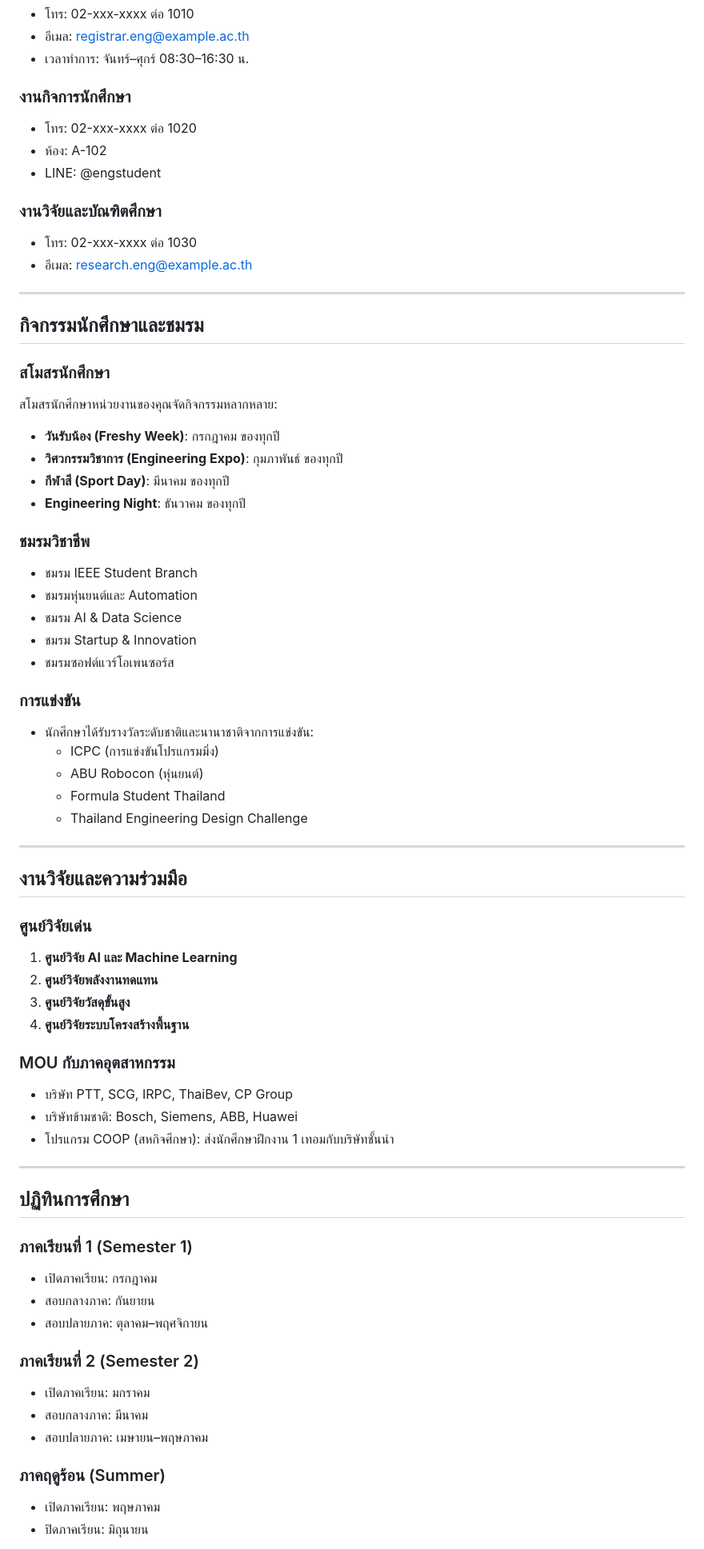
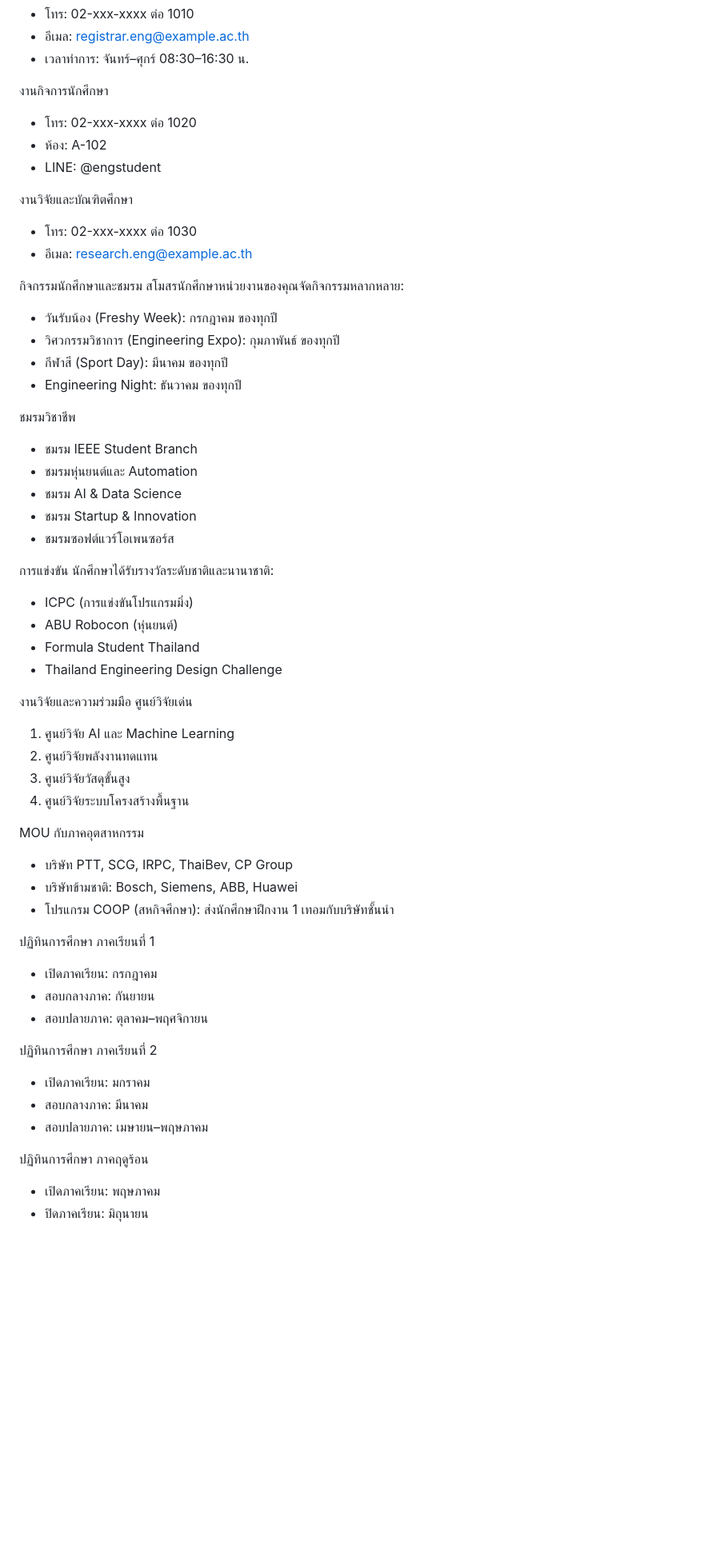
Before and after one commit to MuRaKaMi1346/LOCAL_LLM_WITH_INTERFACE, a Markdown page: data/faculty_knowledge.md, the part around one of its changes. Shown at 80% size. Drawn GitHub-style; blank space fills up the shorter version.

```diff
--- a/data/faculty_knowledge.md
+++ b/data/faculty_knowledge.md
@@ -133,70 +121,60 @@
 - อีเมล: registrar.eng@example.ac.th
 - เวลาทำการ: จันทร์–ศุกร์ 08:30–16:30 น.
 
-### งานกิจการนักศึกษา
+งานกิจการนักศึกษา
 - โทร: 02-xxx-xxxx ต่อ 1020
 - ห้อง: A-102
 - LINE: @engstudent
 
-### งานวิจัยและบัณฑิตศึกษา
+งานวิจัยและบัณฑิตศึกษา
 - โทร: 02-xxx-xxxx ต่อ 1030
 - อีเมล: research.eng@example.ac.th
 
----
 
-## กิจกรรมนักศึกษาและชมรม
+กิจกรรมนักศึกษาและชมรม
+สโมสรนักศึกษาหน่วยงานของคุณจัดกิจกรรมหลากหลาย:
+- วันรับน้อง (Freshy Week): กรกฎาคม ของทุกปี
+- วิศวกรรมวิชาการ (Engineering Expo): กุมภาพันธ์ ของทุกปี
+- กีฬาสี (Sport Day): มีนาคม ของทุกปี
+- Engineering Night: ธันวาคม ของทุกปี
 
-### สโมสรนักศึกษา
-สโมสรนักศึกษาหน่วยงานของคุณจัดกิจกรรมหลากหลาย:
-- **วันรับน้อง (Freshy Week)**: กรกฎาคม ของทุกปี
-- **วิศวกรรมวิชาการ (Engineering Expo)**: กุมภาพันธ์ ของทุกปี
-- **กีฬาสี (Sport Day)**: มีนาคม ของทุกปี
-- **Engineering Night**: ธันวาคม ของทุกปี
-
-### ชมรมวิชาชีพ
+ชมรมวิชาชีพ
 - ชมรม IEEE Student Branch
 - ชมรมหุ่นยนต์และ Automation
 - ชมรม AI & Data Science
 - ชมรม Startup & Innovation
 - ชมรมซอฟต์แวร์โอเพนซอร์ส
 
-### การแข่งขัน
-- นักศึกษาได้รับรางวัลระดับชาติและนานาชาติจากการแข่งขัน:
-  - ICPC (การแข่งขันโปรแกรมมิ่ง)
-  - ABU Robocon (หุ่นยนต์)
-  - Formula Student Thailand
-  - Thailand Engineering Design Challenge
+การแข่งขัน นักศึกษาได้รับรางวัลระดับชาติและนานาชาติ:
+- ICPC (การแข่งขันโปรแกรมมิ่ง)
+- ABU Robocon (หุ่นยนต์)
+- Formula Student Thailand
+- Thailand Engineering Design Challenge
 
----
 
-## งานวิจัยและความร่วมมือ
+งานวิจัยและความร่วมมือ ศูนย์วิจัยเด่น
+1. ศูนย์วิจัย AI และ Machine Learning
+2. ศูนย์วิจัยพลังงานทดแทน
+3. ศูนย์วิจัยวัสดุขั้นสูง
+4. ศูนย์วิจัยระบบโครงสร้างพื้นฐาน
 
-### ศูนย์วิจัยเด่น
-1. **ศูนย์วิจัย AI และ Machine Learning**
-2. **ศูนย์วิจัยพลังงานทดแทน**
-3. **ศูนย์วิจัยวัสดุขั้นสูง**
-4. **ศูนย์วิจัยระบบโครงสร้างพื้นฐาน**
-
-### MOU กับภาคอุตสาหกรรม
+MOU กับภาคอุตสาหกรรม
 - บริษัท PTT, SCG, IRPC, ThaiBev, CP Group
 - บริษัทข้ามชาติ: Bosch, Siemens, ABB, Huawei
 - โปรแกรม COOP (สหกิจศึกษา): ส่งนักศึกษาฝึกงาน 1 เทอมกับบริษัทชั้นนำ
 
----
 
-## ปฏิทินการศึกษา
-
-### ภาคเรียนที่ 1 (Semester 1)
+ปฏิทินการศึกษา ภาคเรียนที่ 1
 - เปิดภาคเรียน: กรกฎาคม
 - สอบกลางภาค: กันยายน
 - สอบปลายภาค: ตุลาคม–พฤศจิกายน
 
-### ภาคเรียนที่ 2 (Semester 2)
+ปฏิทินการศึกษา ภาคเรียนที่ 2
 - เปิดภาคเรียน: มกราคม
 - สอบกลางภาค: มีนาคม
 - สอบปลายภาค: เมษายน–พฤษภาคม
 
-### ภาคฤดูร้อน (Summer)
+ปฏิทินการศึกษา ภาคฤดูร้อน
 - เปิดภาคเรียน: พฤษภาคม
 - ปิดภาคเรียน: มิถุนายน
 
```
Also changed, not shown: other parts of data/faculty_knowledge.md (+62 -75 lines).
